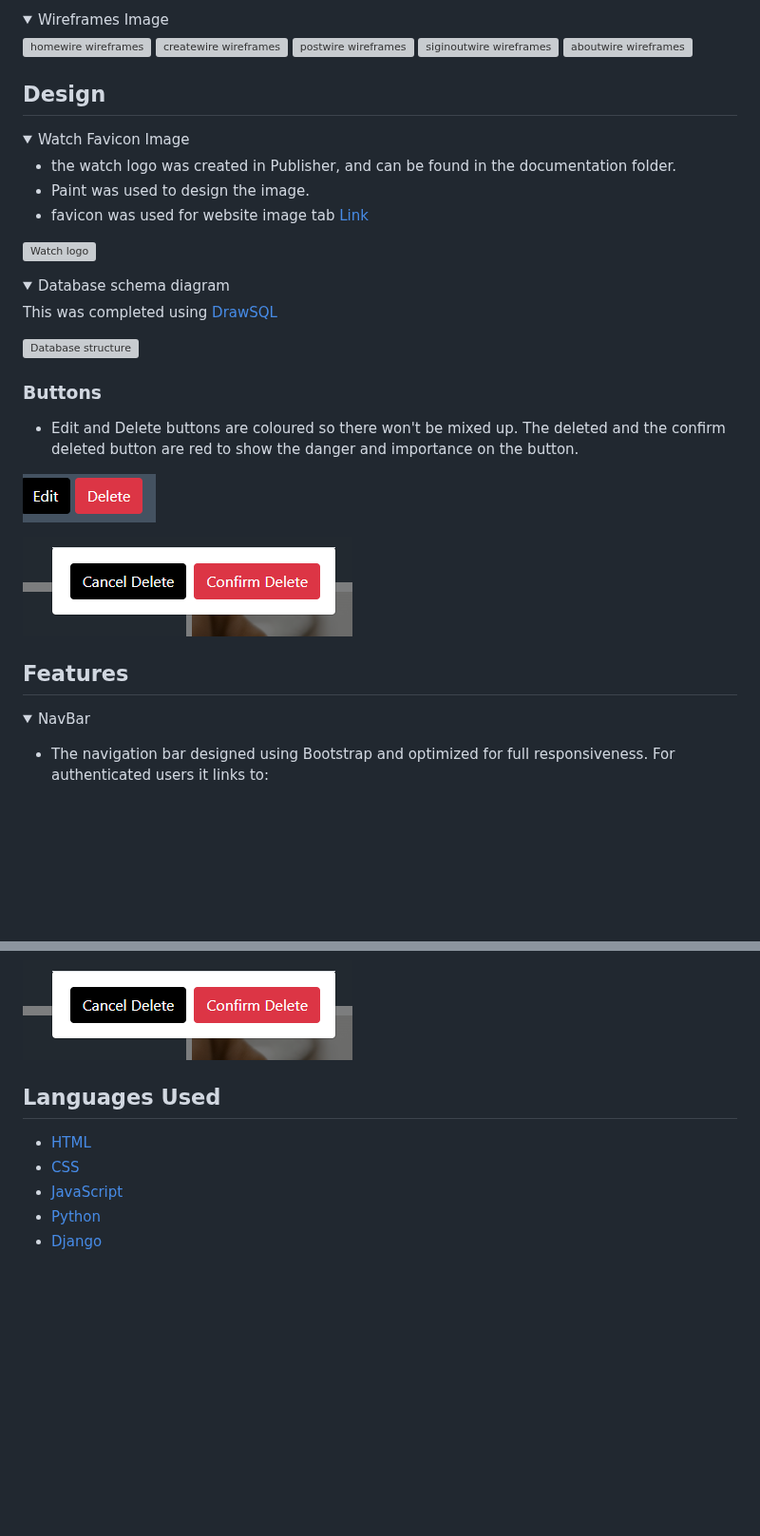
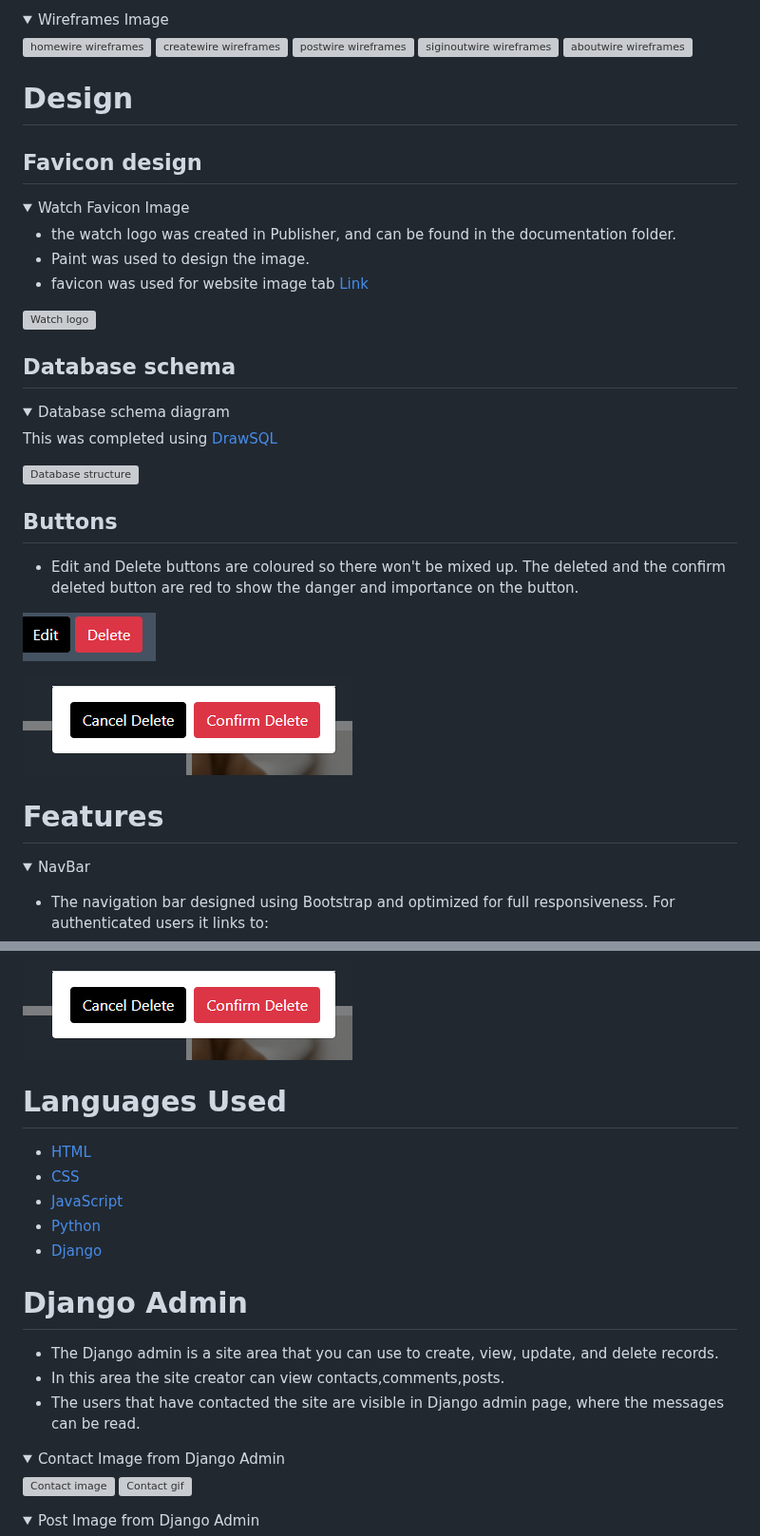
Before and after one commit to PdoyleC/Watch_Blog, a Markdown page: README.md, 2 parts joined by grey strips. Shown at 95% size. Drawn GitHub-style; folded sections open; blank space fills up the shorter version; grey boxes are pictures that could not be loaded.

```diff
--- a/README.md
+++ b/README.md
@@ -54,7 +90,9 @@ This site is a blog style watch site, aimed at people interested in Watches and
 
 
 
-## Design
+# Design
+
+## Favicon design
 <details>
 <summary>Watch Favicon Image</summary>
 
@@ -66,6 +104,7 @@ This site is a blog style watch site, aimed at people interested in Watches and
 ![Watch logo](documentation/paintfco.jpg)
 </details>
 
+## Database schema
 
 <details>
 <summary>Database schema diagram</summary>
@@ -77,7 +116,7 @@ This was completed using [DrawSQL](https://drawsql.app/)
 
 </details>
 
-### Buttons
+## Buttons
 - Edit and Delete buttons are coloured so there won't be mixed up. The deleted and the confirm deleted button are red to show the danger and importance on the button.
 
 ![buttons](documentation/buttons.png)
@@ -86,7 +125,7 @@ This was completed using [DrawSQL](https://drawsql.app/)
 
 
 
-## Features
+# Features
 <details>
 <summary>NavBar</summary>
 
@@ -148,7 +187,7 @@ For authenticated users it links to:
 ![Delete page image](documentation/deletepage.png)
 </details>
 
-## Languages Used
+# Languages Used
 
 - [HTML](https://en.wikipedia.org/wiki/HTML/)
 - [CSS](https://en.wikipedia.org/wiki/CSS)
@@ -157,3 +196,19 @@ For authenticated users it links to:
 - [Django](https://www.djangoproject.com/)
 
 
+# Django Admin
+
+- The Django admin is a site area that you can use to create, view, update, and delete records.
+- In this area the site creator can view contacts,comments,posts.
+- The users that have contacted the site are visible in Django admin page, where the messages can be read.
+
+<details>
+<summary>Contact Image from Django Admin </summary>
+
+![Contact image](documentation/testing/contactdjanjo.png)
+![Contact gif](documentation/testing/giftestcontactusl.gif)
+</details>
+
+<details>
+<summary>Post Image from Django Admin</summary>
+
```
Also changed, not shown: other parts of README.md (+69 -49 lines).
